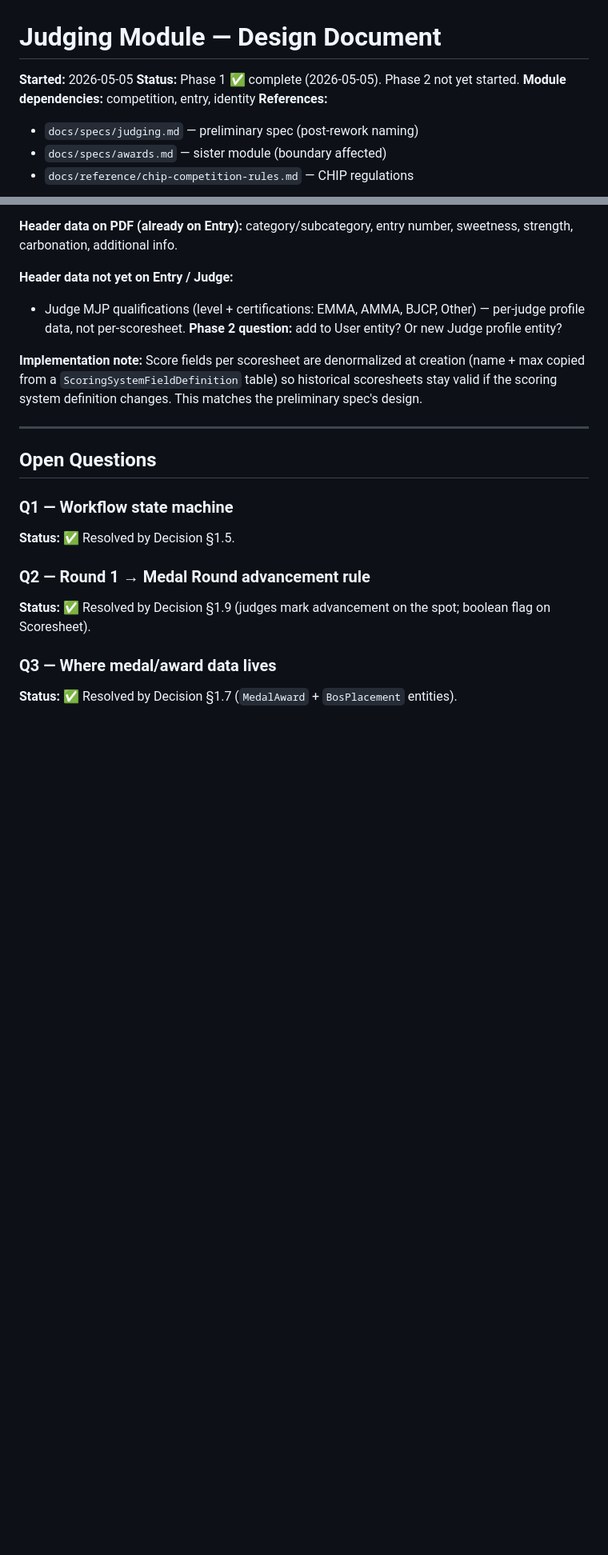
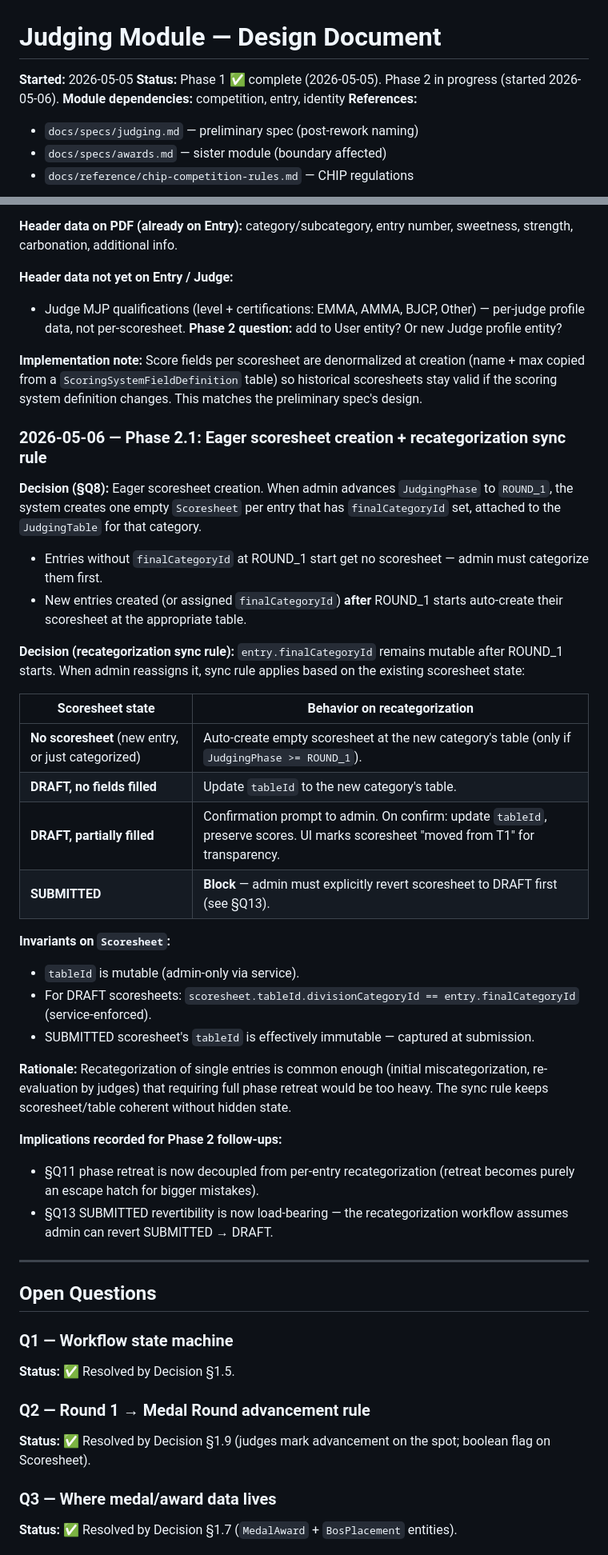
Before and after one commit to guisil/meads, a Markdown page: docs/plans/2026-05-05-judging-module-design.md, 2 parts joined by grey strips. Shown at 80% size. GitHub-like rendering; blank space fills up the shorter version.

```diff
--- a/docs/plans/2026-05-05-judging-module-design.md
+++ b/docs/plans/2026-05-05-judging-module-design.md
@@ -1,7 +1,7 @@
 # Judging Module — Design Document
 
 **Started:** 2026-05-05
-**Status:** Phase 1 ✅ complete (2026-05-05). Phase 2 not yet started.
+**Status:** Phase 1 ✅ complete (2026-05-05). Phase 2 in progress (started 2026-05-06).
 **Module dependencies:** competition, entry, identity
 **References:**
 - `docs/specs/judging.md` — preliminary spec (post-rework naming)
@@ -247,6 +294,44 @@ sweetness, strength, carbonation, additional info.
 scoresheets stay valid if the scoring system definition changes. This matches
 the preliminary spec's design.
 
+### 2026-05-06 — Phase 2.1: Eager scoresheet creation + recategorization sync rule
+
+**Decision (§Q8):** Eager scoresheet creation. When admin advances `JudgingPhase`
+to `ROUND_1`, the system creates one empty `Scoresheet` per entry that has
+`finalCategoryId` set, attached to the `JudgingTable` for that category.
+
+- Entries without `finalCategoryId` at ROUND_1 start get no scoresheet — admin
+  must categorize them first.
+- New entries created (or assigned `finalCategoryId`) **after** ROUND_1 starts
+  auto-create their scoresheet at the appropriate table.
+
+**Decision (recategorization sync rule):** `entry.finalCategoryId` remains
+mutable after ROUND_1 starts. When admin reassigns it, sync rule applies based
+on the existing scoresheet state:
+
+| Scoresheet state | Behavior on recategorization |
+|---|---|
+| **No scoresheet** (new entry, or just categorized) | Auto-create empty scoresheet at the new category's table (only if `JudgingPhase >= ROUND_1`). |
+| **DRAFT, no fields filled** | Update `tableId` to the new category's table. |
+| **DRAFT, partially filled** | Confirmation prompt to admin. On confirm: update `tableId`, preserve scores. UI marks scoresheet "moved from T1" for transparency. |
+| **SUBMITTED** | **Block** — admin must explicitly revert scoresheet to DRAFT first (see §Q13). |
+
+**Invariants on `Scoresheet`:**
+- `tableId` is mutable (admin-only via service).
+- For DRAFT scoresheets: `scoresheet.tableId.divisionCategoryId == entry.finalCategoryId` (service-enforced).
+- SUBMITTED scoresheet's `tableId` is effectively immutable — captured at submission.
+
+**Rationale:** Recategorization of single entries is common enough (initial
+miscategorization, re-evaluation by judges) that requiring full phase retreat
+would be too heavy. The sync rule keeps scoresheet/table coherent without
+hidden state.
+
+**Implications recorded for Phase 2 follow-ups:**
+- §Q11 phase retreat is now decoupled from per-entry recategorization (retreat
+  becomes purely an escape hatch for bigger mistakes).
+- §Q13 SUBMITTED revertibility is now load-bearing — the recategorization
+  workflow assumes admin can revert SUBMITTED → DRAFT.
+
 ---
 
 ## Open Questions
```
Also changed, not shown: other parts of docs/plans/2026-05-05-judging-module-design.md (+86 -32 lines), docs/SESSION_CONTEXT.md (+6 -0 lines).
